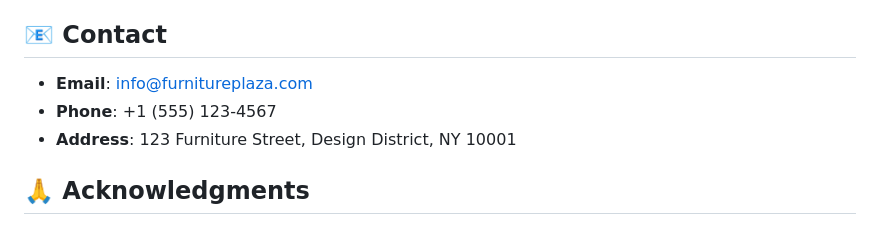
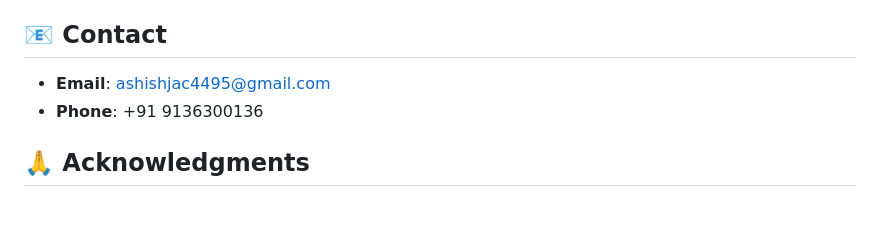
Before and after one commit to Ashu4495/furniture-plaza.github.io, a Markdown page: README.md, the part around the change. Rendered like a GitHub page.

```diff
--- a/README.md
+++ b/README.md
@@ -191,9 +191,8 @@ This project is open source and available under the [MIT License](LICENSE).
 
 ## 📧 Contact
 
-- **Email**: info@furnitureplaza.com
-- **Phone**: +1 (555) 123-4567
-- **Address**: 123 Furniture Street, Design District, NY 10001
+- **Email**: ashishjac4495@gmail.com
+- **Phone**: +91 9136300136
 
 ## 🙏 Acknowledgments
 
```
